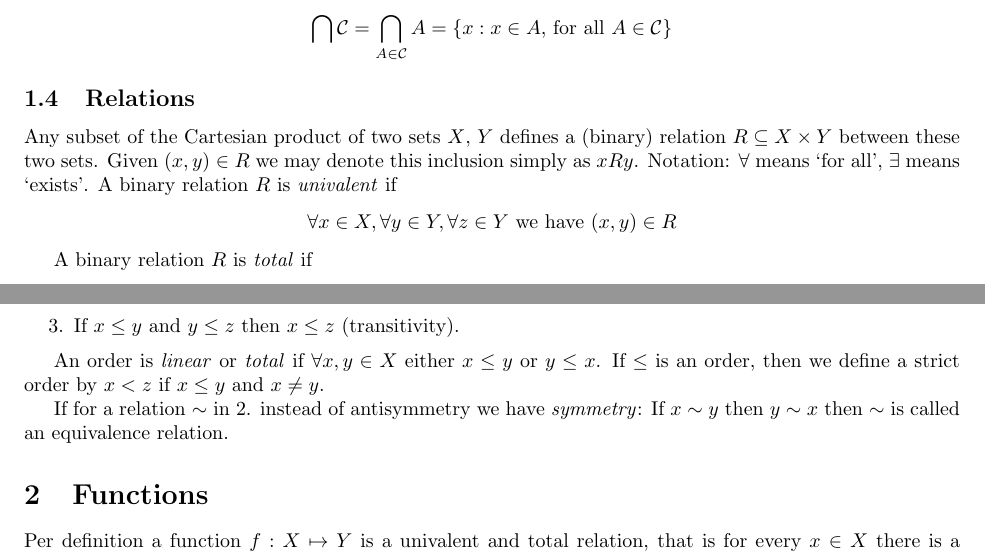
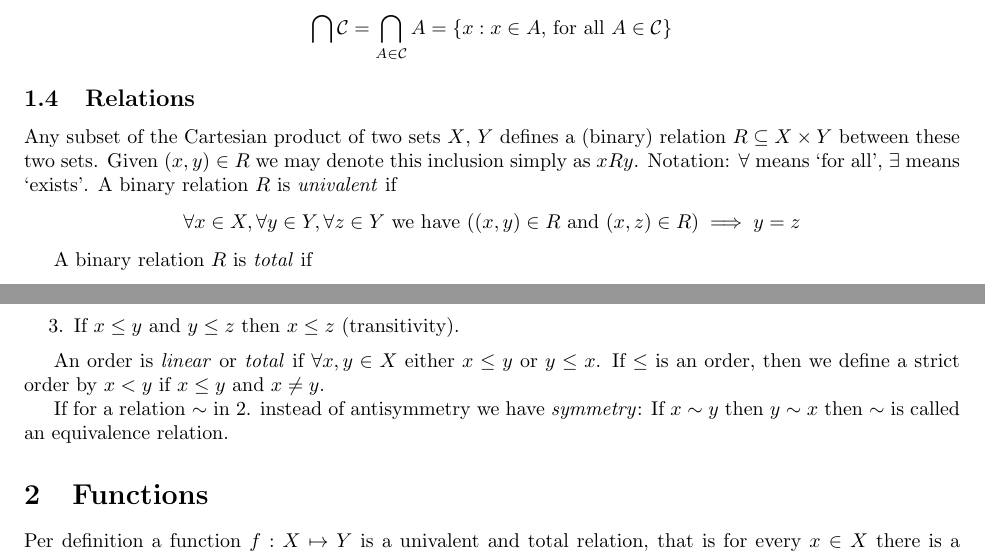
Before and after one commit to somloidavid/notes, a LaTeX document (analysis/Analysis.tex): two parts of page 4 of 7, joined at a grey line, cut so that both start at the same text. Compiled offline with pdfLaTeX.

Commit message:
quick fix

```diff
--- a/analysis/Analysis.tex
+++ b/analysis/Analysis.tex
@@ -103,7 +103,7 @@ Any subset of the Cartesian product of two sets $X$, $Y$ defines a (binary) rela
    Notation: $\forall$ means ‘for all’, $\exists$ means ‘exists’.
 A binary relation $R$ is \textit{univalent} if
 \[
-\forall x \in X, \forall y \in Y, \forall z \in Y \text{ we have } (x, y)\in R
+\forall x \in X, \forall y \in Y, \forall z \in Y \text{ we have } ((x, y) \in R \text{ and } (x, z)\in R) \implies y = z
 \]
 
 A binary relation $R$ is \textit{total} if
@@ -127,7 +127,7 @@ Y^X = \prod_{x\in X}Y
 \end{enumerate}
 
 
-An order is \textit{linear} or \textit{total} if $\forall x,y\in X$ either $x\leq y$ or $y\leq x$. If $\leq$ is an order, then we define a strict order by $x < z$ if $x\leq y$ and $x\neq y$.
+An order is \textit{linear} or \textit{total} if $\forall x,y\in X$ either $x\leq y$ or $y\leq x$. If $\leq$ is an order, then we define a strict order by $x < y$ if $x\leq y$ and $x\neq y$.
 
 If for a relation $\sim$ in 2. instead of antisymmetry we have \textit{symmetry}:
 If $x\sim y$ then $y\sim x$
```
Also changed, not shown: analysis/Analysis.pdf.
